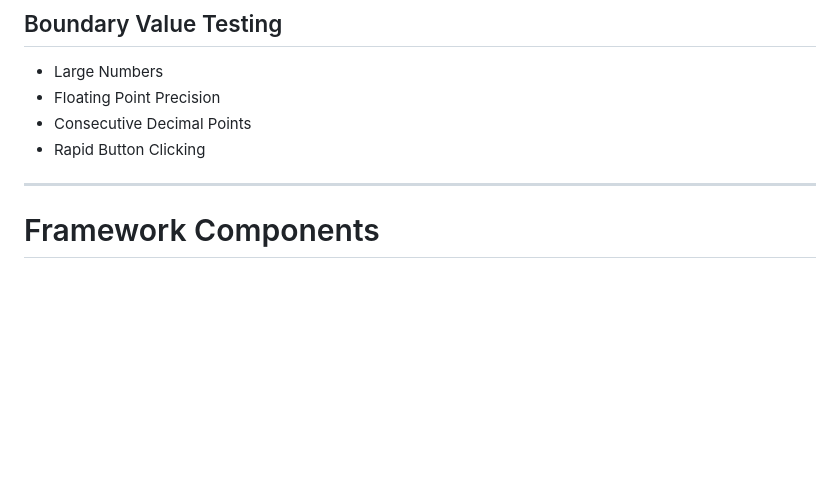
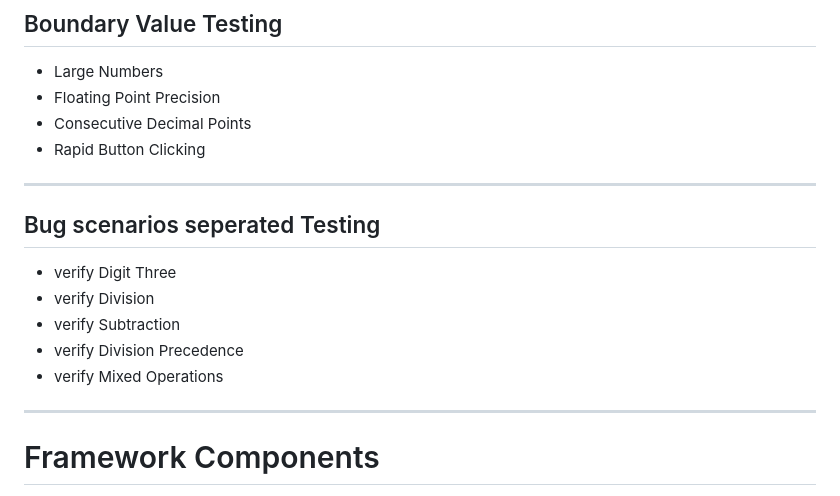
Before and after one commit to shailesh202/ScientificCalculator, a Markdown page: README.md, the part around the change. GitHub-like rendering; blank space fills up the shorter version.

```diff
--- a/README.md
+++ b/README.md
@@ -110,6 +110,16 @@ ScientificCalculator/
 * Floating Point Precision
 * Consecutive Decimal Points
 * Rapid Button Clicking
+
+---
+
+## Bug scenarios seperated Testing
+
+* verify Digit Three
+* verify Division
+* verify Subtraction
+* verify Division Precedence
+* verify Mixed Operations
 
 ---
 
```
